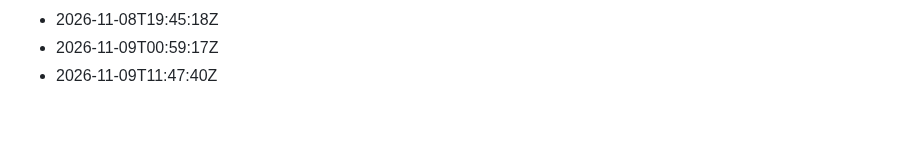
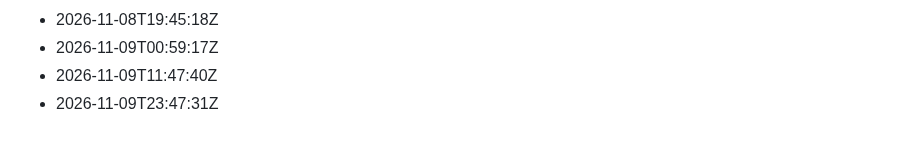
Before and after one commit to Gabzkk/Gabzii, a Markdown page: activity/daily-commits.md, the part around the change. Rendered like a GitHub page.

Commit message:
chore: record daily activity for 2026-11-09

```diff
--- a/activity/daily-commits.md
+++ b/activity/daily-commits.md
@@ -257,3 +257,4 @@
 - 2026-11-08T19:45:18Z
 - 2026-11-09T00:59:17Z
 - 2026-11-09T11:47:40Z
+- 2026-11-09T23:47:31Z
```
